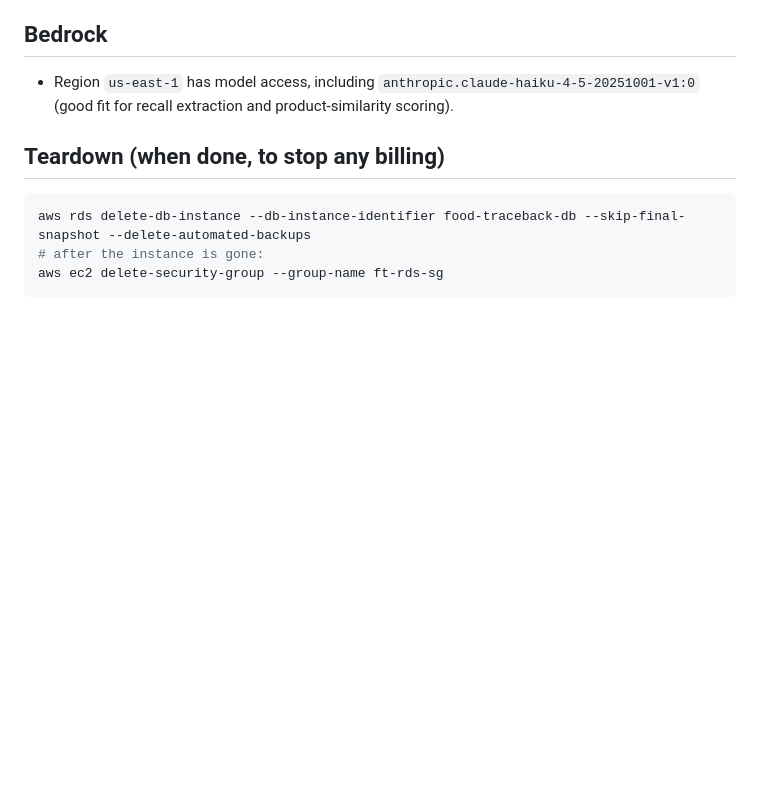
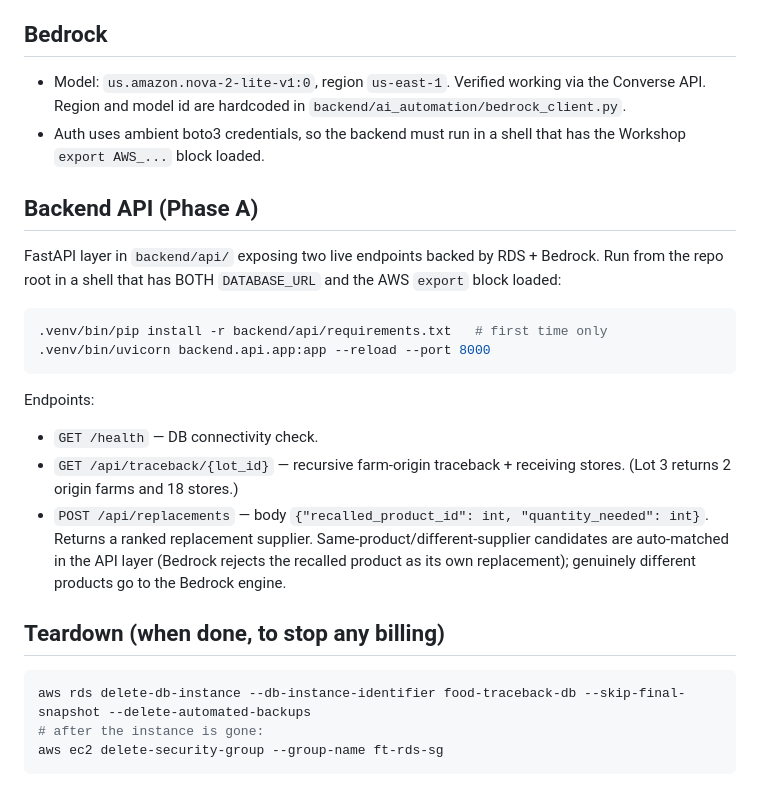
Before and after one commit to Purvab07/AWS-25, a Markdown page: docs/aws-setup.md, the part around the change. Rendered like a GitHub page; blank space fills up the shorter version.

Commit message:
Update AWS setup doc: Nova 2 Lite model, add Phase A API section

````diff
--- a/docs/aws-setup.md
+++ b/docs/aws-setup.md
@@ -68,9 +68,33 @@ return both DEMO Farm A and DEMO Farm B.
 
 ## Bedrock
 
-- Region `us-east-1` has model access, including
-  `anthropic.claude-haiku-4-5-20251001-v1:0` (good fit for recall extraction
-  and product-similarity scoring).
+- Model: `us.amazon.nova-2-lite-v1:0`, region `us-east-1`. Verified working via
+  the Converse API. Region and model id are hardcoded in
+  `backend/ai_automation/bedrock_client.py`.
+- Auth uses ambient boto3 credentials, so the backend must run in a shell that
+  has the Workshop `export AWS_...` block loaded.
+
+## Backend API (Phase A)
+
+FastAPI layer in `backend/api/` exposing two live endpoints backed by RDS +
+Bedrock. Run from the repo root in a shell that has BOTH `DATABASE_URL` and the
+AWS `export` block loaded:
+
+```zsh
+.venv/bin/pip install -r backend/api/requirements.txt   # first time only
+.venv/bin/uvicorn backend.api.app:app --reload --port 8000
+```
+
+Endpoints:
+
+- `GET /health` — DB connectivity check.
+- `GET /api/traceback/{lot_id}` — recursive farm-origin traceback + receiving
+  stores. (Lot 3 returns 2 origin farms and 18 stores.)
+- `POST /api/replacements` — body `{"recalled_product_id": int, "quantity_needed": int}`.
+  Returns a ranked replacement supplier. Same-product/different-supplier
+  candidates are auto-matched in the API layer (Bedrock rejects the recalled
+  product as its own replacement); genuinely different products go to the
+  Bedrock engine.
 
 ## Teardown (when done, to stop any billing)
 
````
